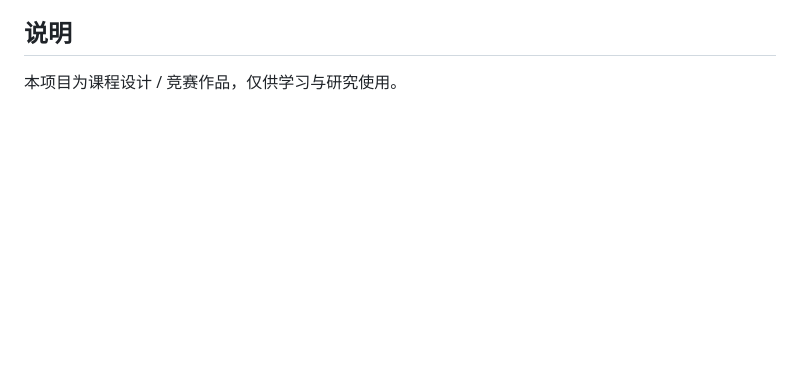
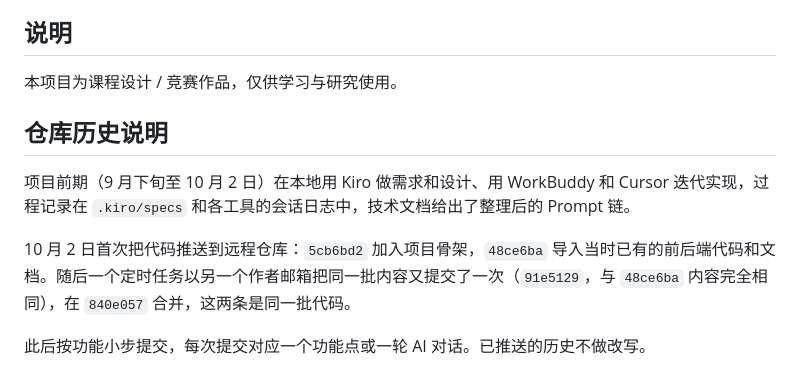
Before and after one commit to super417/StudyPilot, a Markdown page: README.md, the part around the change. Drawn GitHub-style; blank space fills up the shorter version.

Commit message:
docs: README 补充仓库历史说明
说明项目前期在本地用 Kiro、WorkBuddy、Cursor 开发，10 月 2 日首次推送远程仓库，以及 91e5129 是定时任务重复提交的同一批内容。之后按功能小步提交，已推送历史不改写。

```diff
--- a/README.md
+++ b/README.md
@@ -137,3 +137,11 @@ npm run build         # tsc -b && vite build（类型检查只在 build 阶段
 ## 说明
 
 本项目为课程设计 / 竞赛作品，仅供学习与研究使用。
+
+## 仓库历史说明
+
+项目前期（9 月下旬至 10 月 2 日）在本地用 Kiro 做需求和设计、用 WorkBuddy 和 Cursor 迭代实现，过程记录在 `.kiro/specs` 和各工具的会话日志中，技术文档给出了整理后的 Prompt 链。
+
+10 月 2 日首次把代码推送到远程仓库：`5cb6bd2` 加入项目骨架，`48ce6ba` 导入当时已有的前后端代码和文档。随后一个定时任务以另一个作者邮箱把同一批内容又提交了一次（`91e5129`，与 `48ce6ba` 内容完全相同），在 `840e057` 合并，这两条是同一批代码。
+
+此后按功能小步提交，每次提交对应一个功能点或一轮 AI 对话。已推送的历史不做改写。
```
